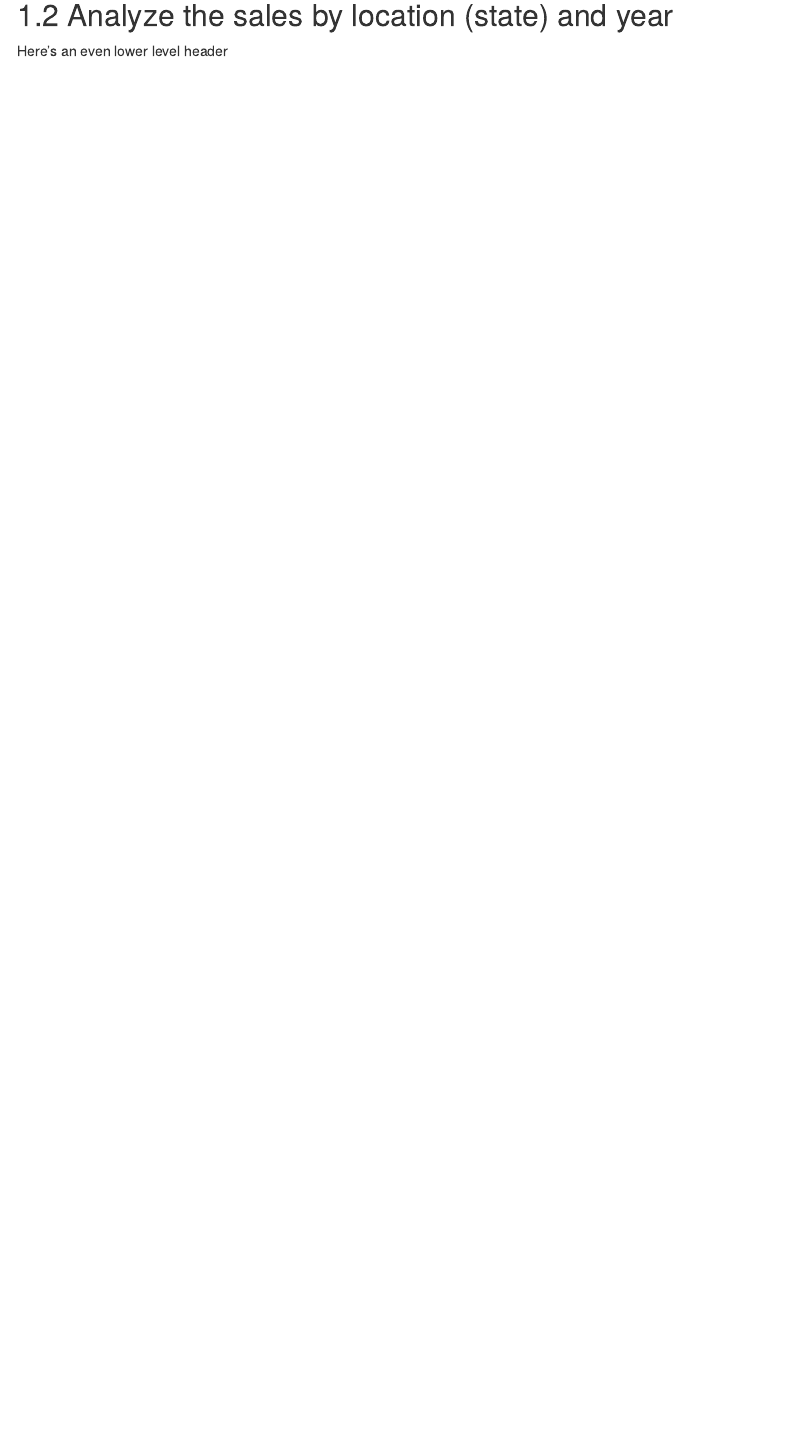
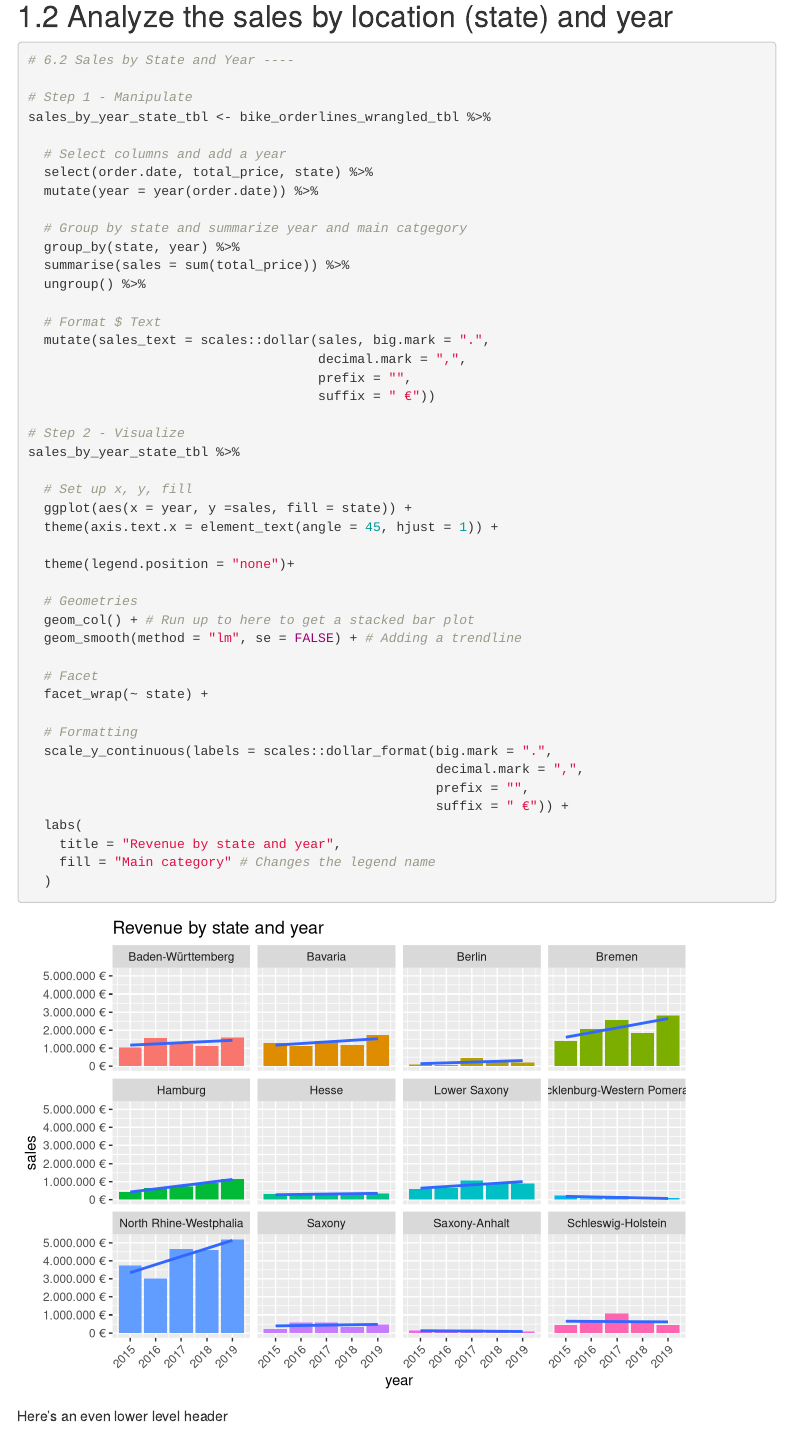
Before and after one commit to TUHHStartupEngineers-Classroom/ws20-business-data-science-basics---lab-journal-SarahGrube, an R Markdown document (journal.Rmd): the page in a window 1100 px wide, from 2300 px down. Rendered offline with R 4.5, knitr and Pandoc, with nearby package versions; code that draws random numbers runs with fixed seeds of ours; menus at the side of the page are left out.

Commit message:
Challenge 1_2

````diff
--- a/journal.Rmd
+++ b/journal.Rmd
@@ -102,6 +102,57 @@ sales_by_state_tbl %>%
 
 ## Analyze the sales by location (state) and year
 
+```{r}
+# 6.2 Sales by State and Year ----
+
+# Step 1 - Manipulate
+sales_by_year_state_tbl <- bike_orderlines_wrangled_tbl %>%
+
+  # Select columns and add a year
+  select(order.date, total_price, state) %>%
+  mutate(year = year(order.date)) %>%
+
+  # Group by state and summarize year and main catgegory
+  group_by(state, year) %>%
+  summarise(sales = sum(total_price)) %>%
+  ungroup() %>%
+
+  # Format $ Text
+  mutate(sales_text = scales::dollar(sales, big.mark = ".",
+                                     decimal.mark = ",",
+                                     prefix = "",
+                                     suffix = " €"))
+
+# Step 2 - Visualize
+sales_by_year_state_tbl %>%
+
+  # Set up x, y, fill
+  ggplot(aes(x = year, y =sales, fill = state)) +
+  theme(axis.text.x = element_text(angle = 45, hjust = 1)) +
+
+  theme(legend.position = "none")+
+
+  # Geometries
+  geom_col() + # Run up to here to get a stacked bar plot
+  geom_smooth(method = "lm", se = FALSE) + # Adding a trendline
+
+  # Facet
+  facet_wrap(~ state) +
+
+  # Formatting
+  scale_y_continuous(labels = scales::dollar_format(big.mark = ".",
+                                                    decimal.mark = ",",
+                                                    prefix = "",
+                                                    suffix = " €")) +
+  labs(
+    title = "Revenue by state and year",
+    fill = "Main category" # Changes the legend name
+  )
+
+```
+
+
+
 Here's an even lower level header
 
 # My second post (note the order)
````
Also changed, not shown: DS_101/01_getting_started/task_1.R (+15 -35 lines), docs/DS_101/01_getting_started/task_1.R, journal_files/figure-html/unnamed-chunk-2-1.png, journal_files/figure-html/unnamed-chunk-3-1.png (added), 3 other files.
